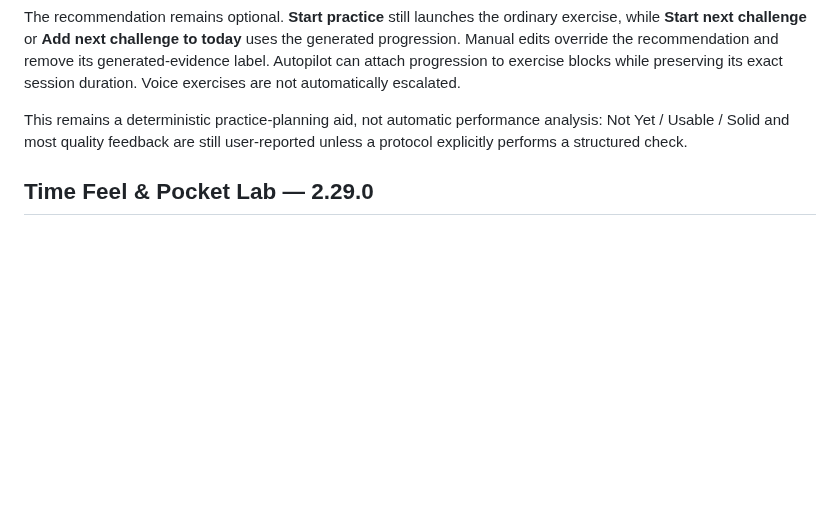
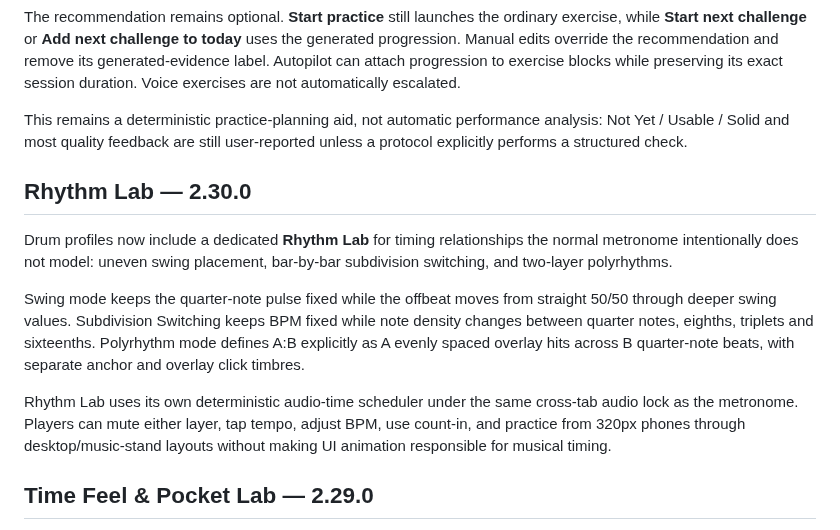
Before and after one commit to thiepn/steadybar, a Markdown page: README.md, the part around the change. Drawn GitHub-style; blank space fills up the shorter version.

Commit message:
Document Rhythm Lab

```diff
--- a/README.md
+++ b/README.md
@@ -168,6 +168,13 @@ The recommendation remains optional. **Start practice** still launches the ordin
 
 This remains a deterministic practice-planning aid, not automatic performance analysis: Not Yet / Usable / Solid and most quality feedback are still user-reported unless a protocol explicitly performs a structured check.
 
+## Rhythm Lab — 2.30.0
+
+Drum profiles now include a dedicated **Rhythm Lab** for timing relationships the normal metronome intentionally does not model: uneven swing placement, bar-by-bar subdivision switching, and two-layer polyrhythms.
+
+Swing mode keeps the quarter-note pulse fixed while the offbeat moves from straight 50/50 through deeper swing values. Subdivision Switching keeps BPM fixed while note density changes between quarter notes, eighths, triplets and sixteenths. Polyrhythm mode defines A:B explicitly as A evenly spaced overlay hits across B quarter-note beats, with separate anchor and overlay click timbres.
+
+Rhythm Lab uses its own deterministic audio-time scheduler under the same cross-tab audio lock as the metronome. Players can mute either layer, tap tempo, adjust BPM, use count-in, and practice from 320px phones through desktop/music-stand layouts without making UI animation responsible for musical timing.
 ## Time Feel & Pocket Lab — 2.29.0
 
 Steadybar now has a dedicated **Pocket Lab** for practicing intentional placement rather than assuming the grid center is always the goal. Choose a target such as −20 ms ahead, centered, +20 ms behind, or a custom offset, then choose your own ±ms target band before playing.
```
